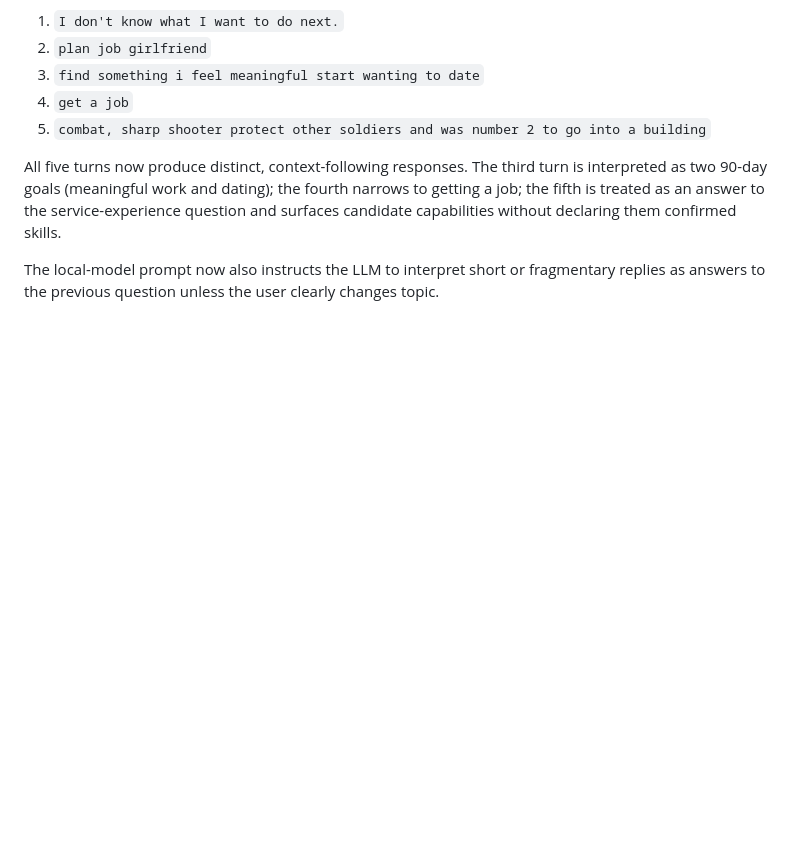
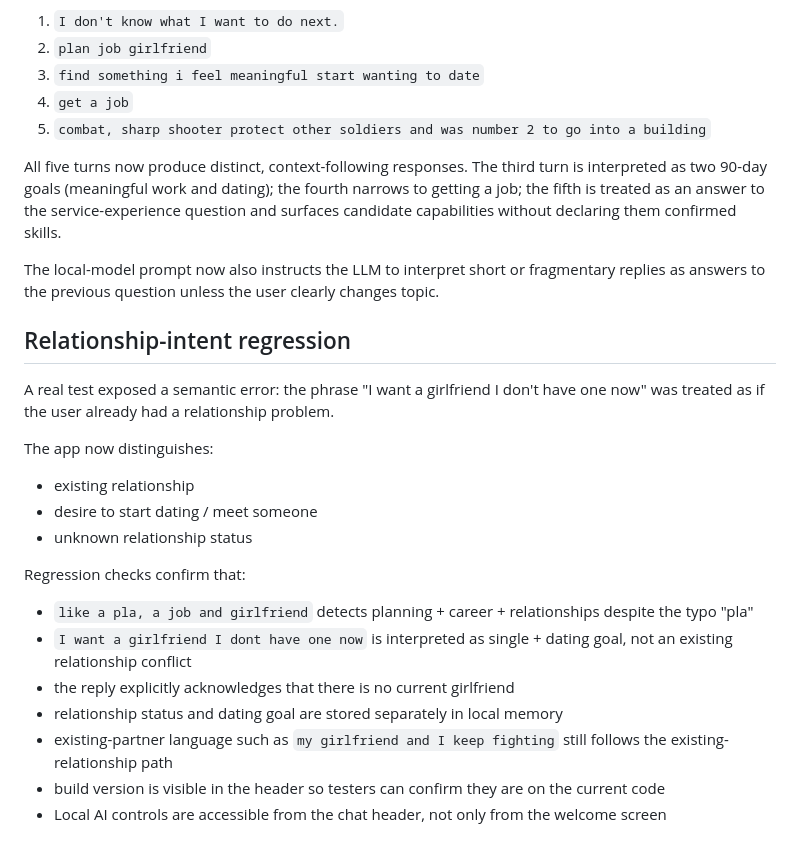
Before and after one commit to 6244abaman/transition-companion, a Markdown page: next/TEST_REPORT.md, the part around the change. Drawn GitHub-style; blank space fills up the shorter version.

Commit message:
Record relationship-intent regression fix

```diff
--- a/next/TEST_REPORT.md
+++ b/next/TEST_REPORT.md
@@ -137,3 +137,24 @@ The exact reported sequence was reproduced and now passes:
 All five turns now produce distinct, context-following responses. The third turn is interpreted as two 90-day goals (meaningful work and dating); the fourth narrows to getting a job; the fifth is treated as an answer to the service-experience question and surfaces candidate capabilities without declaring them confirmed skills.
 
 The local-model prompt now also instructs the LLM to interpret short or fragmentary replies as answers to the previous question unless the user clearly changes topic.
+
+
+## Relationship-intent regression
+
+A real test exposed a semantic error: the phrase "I want a girlfriend I don't have one now" was treated as if the user already had a relationship problem.
+
+The app now distinguishes:
+
+- existing relationship
+- desire to start dating / meet someone
+- unknown relationship status
+
+Regression checks confirm that:
+
+- `like a pla, a job and girlfriend` detects planning + career + relationships despite the typo "pla"
+- `I want a girlfriend I dont have one now` is interpreted as single + dating goal, not an existing relationship conflict
+- the reply explicitly acknowledges that there is no current girlfriend
+- relationship status and dating goal are stored separately in local memory
+- existing-partner language such as `my girlfriend and I keep fighting` still follows the existing-relationship path
+- build version is visible in the header so testers can confirm they are on the current code
+- Local AI controls are accessible from the chat header, not only from the welcome screen
```
